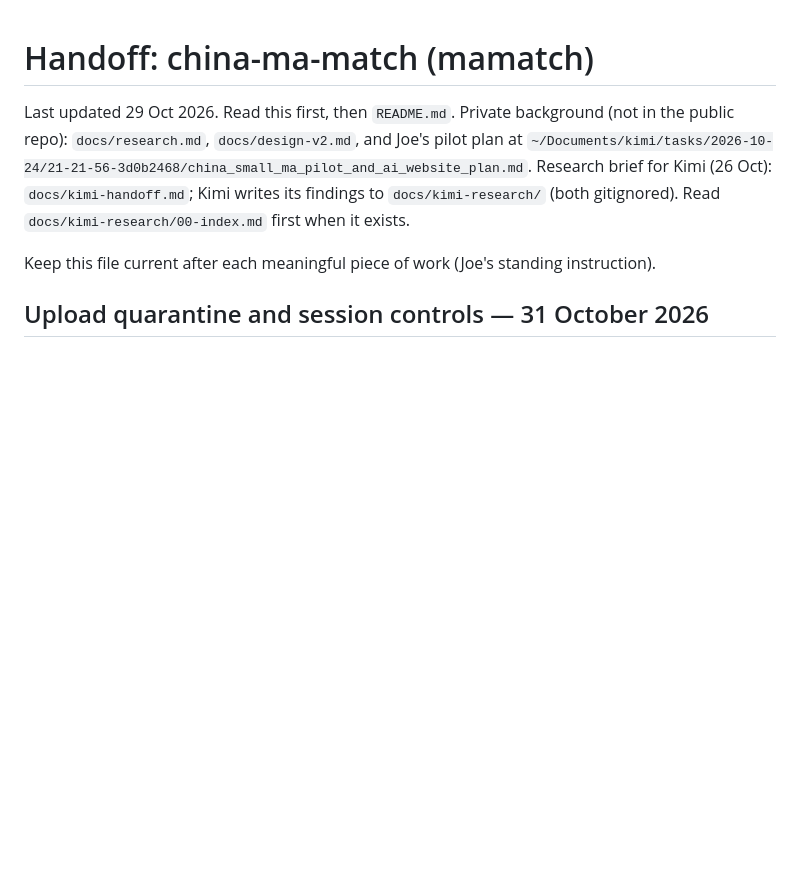
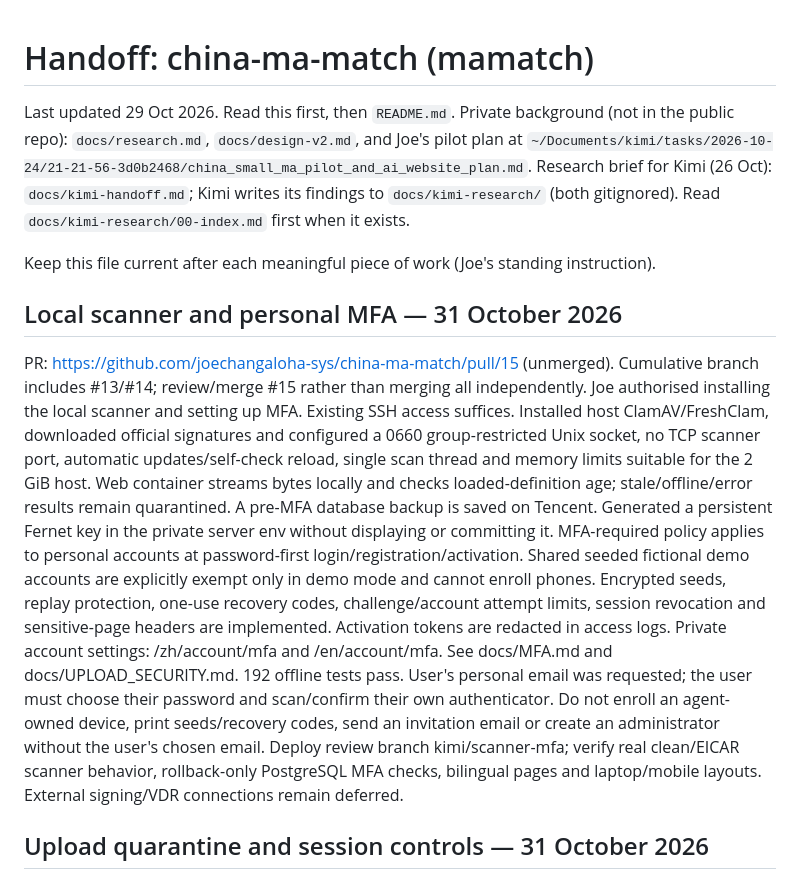
Before and after one commit to joechangaloha-sys/china-ma-match, a Markdown page: handoff.md, the part around the change. Drawn GitHub-style; blank space fills up the shorter version.

Commit message:
Record local scanner and MFA review handoff

```diff
--- a/handoff.md
+++ b/handoff.md
@@ -7,6 +7,27 @@ Research brief for Kimi (26 Oct): `docs/kimi-handoff.md`; Kimi writes its findin
 (both gitignored). Read `docs/kimi-research/00-index.md` first when it exists.
 
 Keep this file current after each meaningful piece of work (Joe's standing instruction).
+
+## Local scanner and personal MFA — 31 October 2026
+
+PR: https://github.com/joechangaloha-sys/china-ma-match/pull/15 (unmerged).
+Cumulative branch includes #13/#14; review/merge #15 rather than merging all independently.
+Joe authorised installing the local scanner and setting up MFA. Existing SSH access suffices.
+Installed host ClamAV/FreshClam, downloaded official signatures and configured a 0660 group-restricted
+Unix socket, no TCP scanner port, automatic updates/self-check reload, single scan thread and memory
+limits suitable for the 2 GiB host. Web container streams bytes locally and checks loaded-definition age;
+stale/offline/error results remain quarantined. A pre-MFA database backup is saved on Tencent.
+Generated a persistent Fernet key in the private server env without displaying or committing it.
+MFA-required policy applies to personal accounts at password-first login/registration/activation.
+Shared seeded fictional demo accounts are explicitly exempt only in demo mode and cannot enroll phones.
+Encrypted seeds, replay protection, one-use recovery codes, challenge/account attempt limits, session
+revocation and sensitive-page headers are implemented. Activation tokens are redacted in access logs.
+Private account settings: /zh/account/mfa and /en/account/mfa. See docs/MFA.md and docs/UPLOAD_SECURITY.md.
+192 offline tests pass. User's personal email was requested; the user must choose their password and
+scan/confirm their own authenticator. Do not enroll an agent-owned device, print seeds/recovery codes,
+send an invitation email or create an administrator without the user's chosen email.
+Deploy review branch kimi/scanner-mfa; verify real clean/EICAR scanner behavior, rollback-only PostgreSQL
+MFA checks, bilingual pages and laptop/mobile layouts. External signing/VDR connections remain deferred.
 
 ## Upload quarantine and session controls — 31 October 2026
 
```
